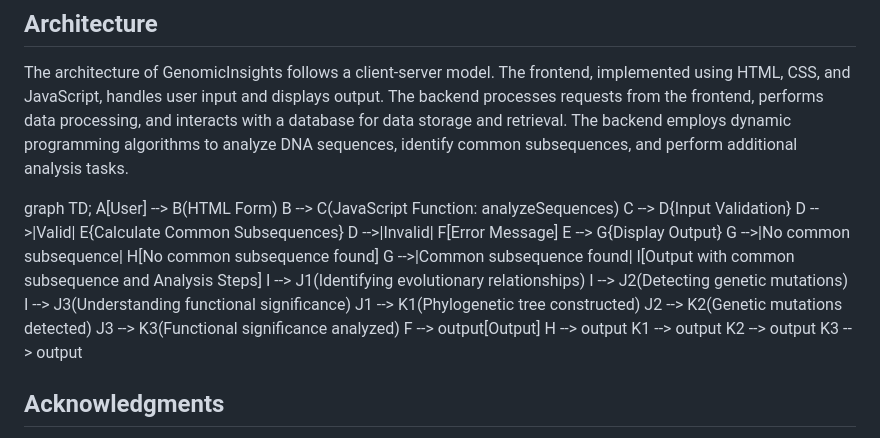
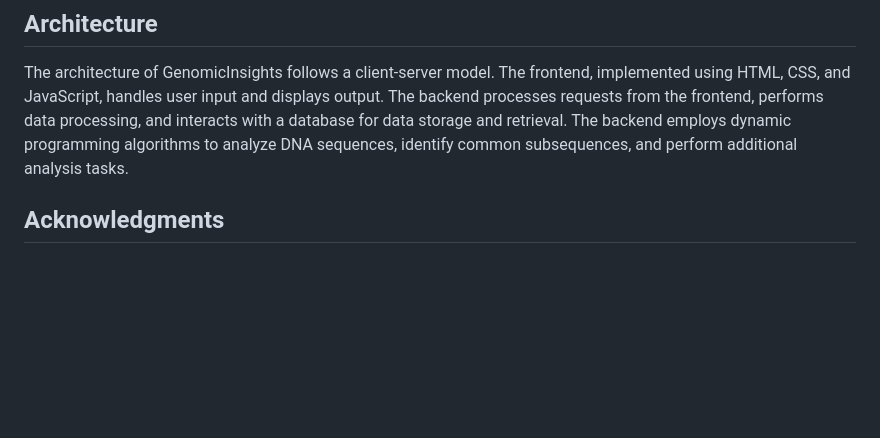
Before and after one commit to vermayajat/GenomicVision, a Markdown page: README.md, the part around the change. GitHub-like rendering; blank space fills up the shorter version.

```diff
--- a/README.md
+++ b/README.md
@@ -33,28 +33,6 @@ GenomicInsights is a user-friendly web-based platform designed to analyze DNA se
 
 The architecture of GenomicInsights follows a client-server model. The frontend, implemented using HTML, CSS, and JavaScript, handles user input and displays output. The backend processes requests from the frontend, performs data processing, and interacts with a database for data storage and retrieval. The backend employs dynamic programming algorithms to analyze DNA sequences, identify common subsequences, and perform additional analysis tasks.
 
-
-graph TD;
-    A[User] --> B(HTML Form)
-    B --> C(JavaScript Function: analyzeSequences)
-    C --> D{Input Validation}
-    D -->|Valid| E{Calculate Common Subsequences}
-    D -->|Invalid| F[Error Message]
-    E --> G{Display Output}
-    G -->|No common subsequence| H[No common subsequence found]
-    G -->|Common subsequence found| I[Output with common subsequence and Analysis Steps]
-    I --> J1(Identifying evolutionary relationships)
-    I --> J2(Detecting genetic mutations)
-    I --> J3(Understanding functional significance)
-    J1 --> K1(Phylogenetic tree constructed)
-    J2 --> K2(Genetic mutations detected)
-    J3 --> K3(Functional significance analyzed)
-    F --> output[Output]
-    H --> output
-    K1 --> output
-    K2 --> output
-    K3 --> output
-
 ## Acknowledgments
 
 We extend our gratitude to everyone who contributed to the development of this project, especially our project guide, Dr. K. Alice, for her invaluable guidance and support. We also thank our family and friends for their continuous encouragement.
```
